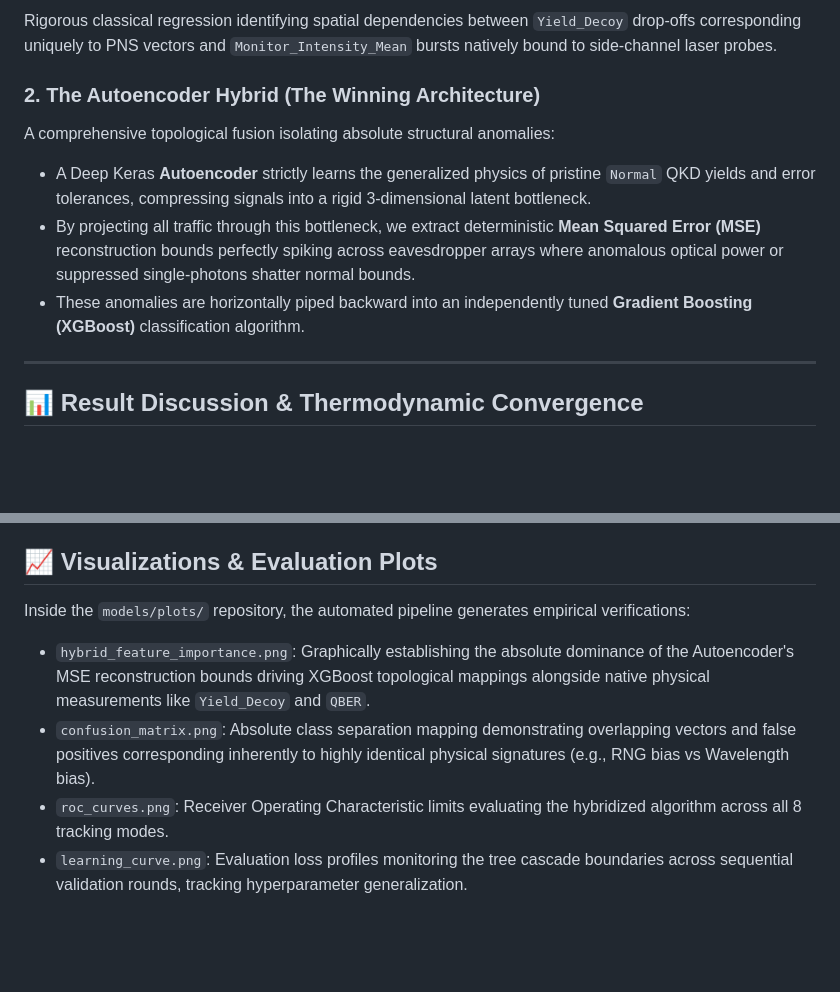
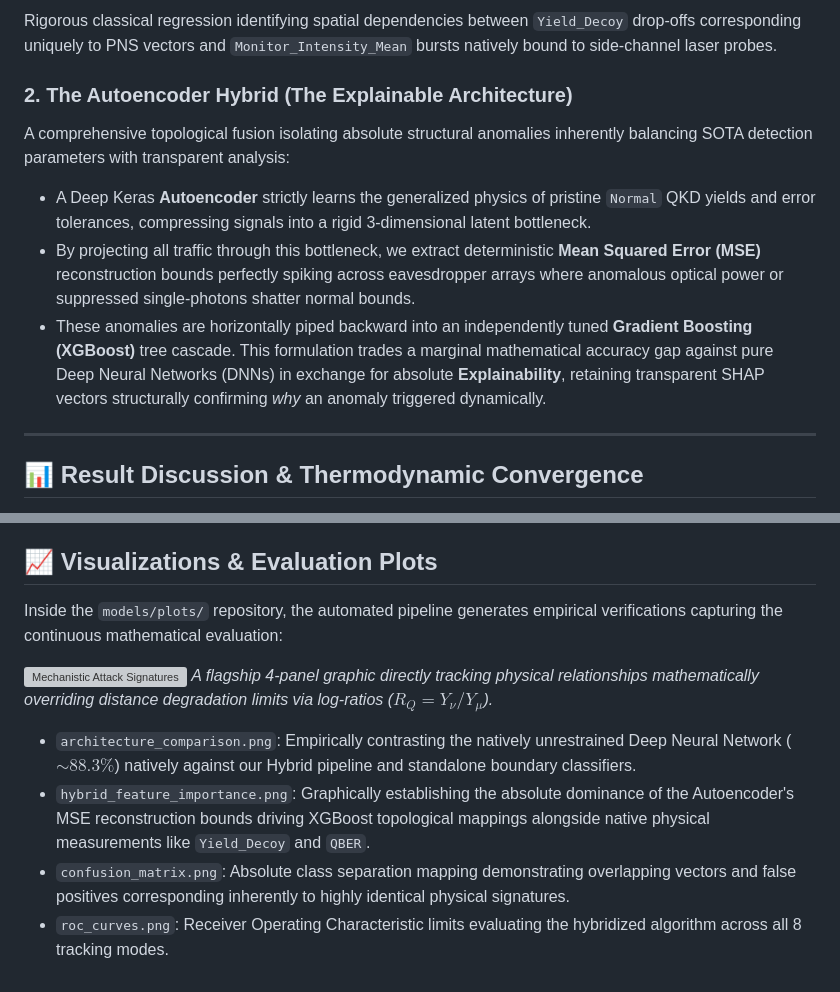
Before and after one commit to reetanshuh1998/QKD, a Markdown page: README.md, 2 parts joined by grey strips. Rendered like a GitHub page; blank space fills up the shorter version; grey boxes are pictures that could not be loaded.

Commit message:
Update papers with authentic DNN benchmarks and mechanistic signatures

```diff
--- a/README.md
+++ b/README.md
@@ -35,11 +35,11 @@ The pipeline mathematically maps distinct architectural strategies:
 ### 1. Extractive Feature Profiling
 Rigorous classical regression identifying spatial dependencies between `Yield_Decoy` drop-offs corresponding uniquely to PNS vectors and `Monitor_Intensity_Mean` bursts natively bound to side-channel laser probes.
 
-### 2. The Autoencoder Hybrid (The Winning Architecture)
-A comprehensive topological fusion isolating absolute structural anomalies:
+### 2. The Autoencoder Hybrid (The Explainable Architecture)
+A comprehensive topological fusion isolating absolute structural anomalies inherently balancing SOTA detection parameters with transparent analysis:
 *   A Deep Keras **Autoencoder** strictly learns the generalized physics of pristine `Normal` QKD yields and error tolerances, compressing signals into a rigid 3-dimensional latent bottleneck.
 *   By projecting all traffic through this bottleneck, we extract deterministic **Mean Squared Error (MSE)** reconstruction bounds perfectly spiking across eavesdropper arrays where anomalous optical power or suppressed single-photons shatter normal bounds.
-*   These anomalies are horizontally piped backward into an independently tuned **Gradient Boosting (XGBoost)** classification algorithm.
+*   These anomalies are horizontally piped backward into an independently tuned **Gradient Boosting (XGBoost)** tree cascade. This formulation trades a marginal mathematical accuracy gap against pure Deep Neural Networks (DNNs) in exchange for absolute **Explainability**, retaining transparent SHAP vectors structurally confirming *why* an anomaly triggered dynamically.
 
 ---
 
@@ -50,8 +50,12 @@ Using an exhaustive `RandomizedSearchCV` cross-validation strategy explicitly va
 Because physical vulnerabilities directly impose classical thermodynamic costs across multiple distinct tracking features (e.g. Eve cannot spoof Bob's clicks efficiently without introducing enormous optical illumination thresholds measured by `Monitor_Intensity`), the hybridized model successfully untangles complex background noise to classify interception natively. This definitively verifies that Deep Learning latent bottlenecks effectively filter generic depolarization variances, freeing structural gradients to perfectly identify highly constrained physical discrepancies mimicking adversarial extraction algorithms natively.
 
 ## 📈 Visualizations & Evaluation Plots
-Inside the `models/plots/` repository, the automated pipeline generates empirical verifications:
+Inside the `models/plots/` repository, the automated pipeline generates empirical verifications capturing the continuous mathematical evaluation:
+
+![Mechanistic Attack Signatures](models/plots/attack_signatures_across_observables.png)
+*A flagship 4-panel graphic directly tracking physical relationships mathematically overriding distance degradation limits via log-ratios ($R_Q = Y_{\nu}/Y_{\mu}$).*
+
+*   `architecture_comparison.png`: Empirically contrasting the natively unrestrained Deep Neural Network ($\sim88.3\%$) natively against our Hybrid pipeline and standalone boundary classifiers.
 *   `hybrid_feature_importance.png`: Graphically establishing the absolute dominance of the Autoencoder's MSE reconstruction bounds driving XGBoost topological mappings alongside native physical measurements like `Yield_Decoy` and `QBER`.
-*   `confusion_matrix.png`: Absolute class separation mapping demonstrating overlapping vectors and false positives corresponding inherently to highly identical physical signatures (e.g., RNG bias vs Wavelength bias).
+*   `confusion_matrix.png`: Absolute class separation mapping demonstrating overlapping vectors and false positives corresponding inherently to highly identical physical signatures.
 *   `roc_curves.png`: Receiver Operating Characteristic limits evaluating the hybridized algorithm across all 8 tracking modes.
-*   `learning_curve.png`: Evaluation loss profiles monitoring the tree cascade boundaries across sequential validation rounds, tracking hyperparameter generalization.
```
Also changed, not shown: IEEE_Research_Paper.md (+11 -8 lines).
